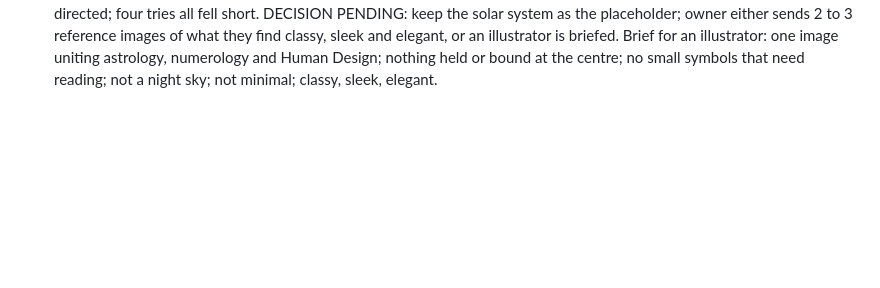
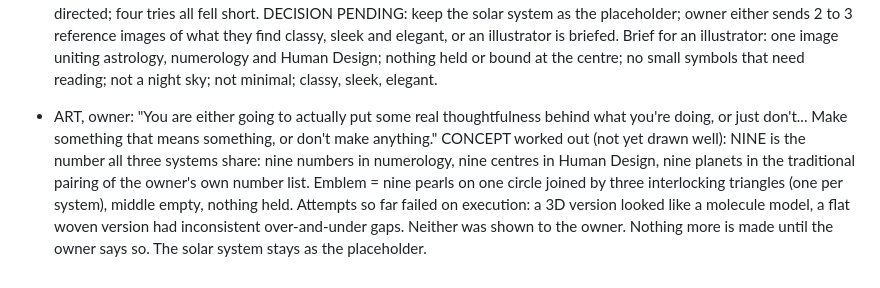
Before and after one commit to kamiwinther22-source/Know-your-energy, a Markdown page: FEEDBACK-LOG.md, the part around the change. Drawn GitHub-style; blank space fills up the shorter version.

Commit message:
Log the nine concept and why nothing was shown
Co-Authored-By: Claude Sonnet 5.5 <noreply@anthropic.com>
Claude-Session: https://claude.ai/code/session_01VUYaRSWtZwzk5QCFFUaQkr

```diff
--- a/FEEDBACK-LOG.md
+++ b/FEEDBACK-LOG.md
@@ -225,3 +225,5 @@ Plain vertical stack of panels; even grid of tiles; arches and curved cards; swi
 - ART, owner on the three-bands-and-black-core object: "1. The only way to read the black core is that it's the person that the 3 systems have bound together. I would like to think you could see the problem with that view point and overall feeling. 2. It does not look classy-sleek-elegant enough to replace the solar system. Anything considered has to be better than what exists already, not just in the function but in the actual appearance." DEAD: any object with a person, core or captive at the centre of rings (it reads as bound or caught), and the grey, measuring-tape look. REPLACEMENT shown: one continuous three-loop ribbon (a trefoil, the triquetra shape, a symbol of three joined into one) with no centre; one third carries the 12 zodiac signs, one the numbers 1 to 9, 11, 22, 33, one the 64 Human Design gate marks; ivory and black, black band matt so it does not look like steel (the owner does not want metallic styling). Owner has not reacted. The standard for any art: it must look better than the current solar system, not only mean more.
 
 - ART, owner: "Black core is the problem. ... your little 64 marks isn't gonna cut it ... Nobody's gonna count the marks. It looks like some black and white film strip. It doesn't look like artwork." DEAD (never show again): the three bands around a black core (reads as a person bound, and as a gadget); the ribbon carrying zodiac signs, numbers and 64 marks (reads as a film strip; marks nobody reads); the three-strand braided ring (reads as a hair tie); a geometry-line rosette (reads as a technical diagram). The assistant's honest limit: it can render accurate lit 3D but cannot invent artwork that looks art-directed; four tries all fell short. DECISION PENDING: keep the solar system as the placeholder; owner either sends 2 to 3 reference images of what they find classy, sleek and elegant, or an illustrator is briefed. Brief for an illustrator: one image uniting astrology, numerology and Human Design; nothing held or bound at the centre; no small symbols that need reading; not a night sky; not minimal; classy, sleek, elegant.
+
+- ART, owner: "You are either going to actually put some real thoughtfulness behind what you're doing, or just don't... Make something that means something, or don't make anything." CONCEPT worked out (not yet drawn well): NINE is the number all three systems share: nine numbers in numerology, nine centres in Human Design, nine planets in the traditional pairing of the owner's own number list. Emblem = nine pearls on one circle joined by three interlocking triangles (one per system), middle empty, nothing held. Attempts so far failed on execution: a 3D version looked like a molecule model, a flat woven version had inconsistent over-and-under gaps. Neither was shown to the owner. Nothing more is made until the owner says so. The solar system stays as the placeholder.
```
